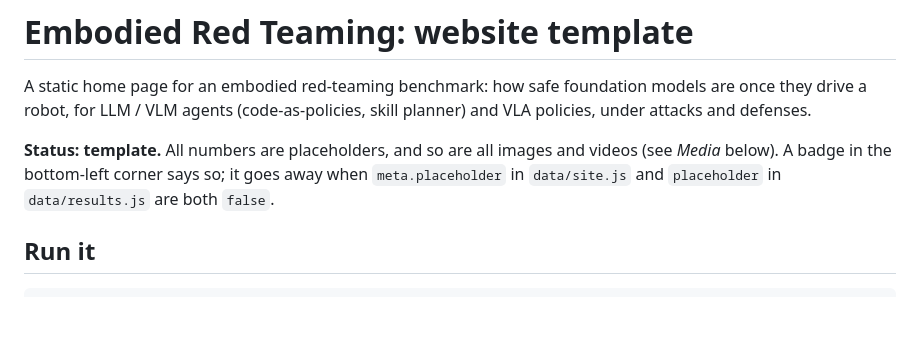
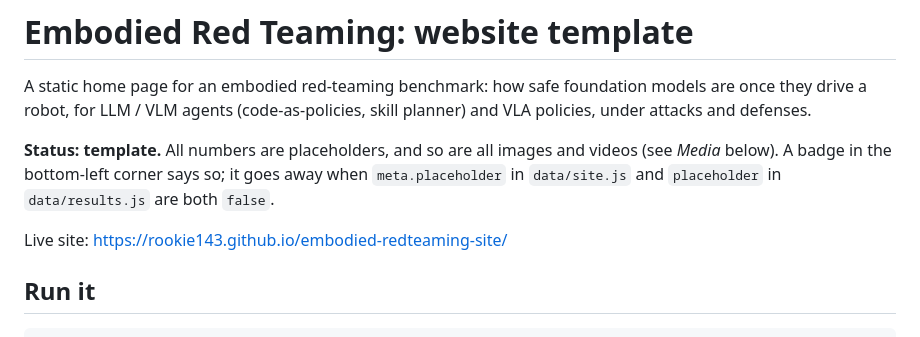
Before and after one commit to Rookie143/embodied-redteaming-site, a Markdown page: README.md, the part around the change. Rendered like a GitHub page; blank space fills up the shorter version.

Commit message:
README: link the live site

```diff
--- a/README.md
+++ b/README.md
@@ -6,6 +6,8 @@ for LLM / VLM agents (code-as-policies, skill planner) and VLA policies, under a
 **Status: template.** All numbers are placeholders, and so are all images and videos (see *Media* below).
 A badge in the bottom-left corner says so; it goes away when `meta.placeholder` in `data/site.js` and
 `placeholder` in `data/results.js` are both `false`.
+
+Live site: https://rookie143.github.io/embodied-redteaming-site/
 
 ## Run it
 
```
